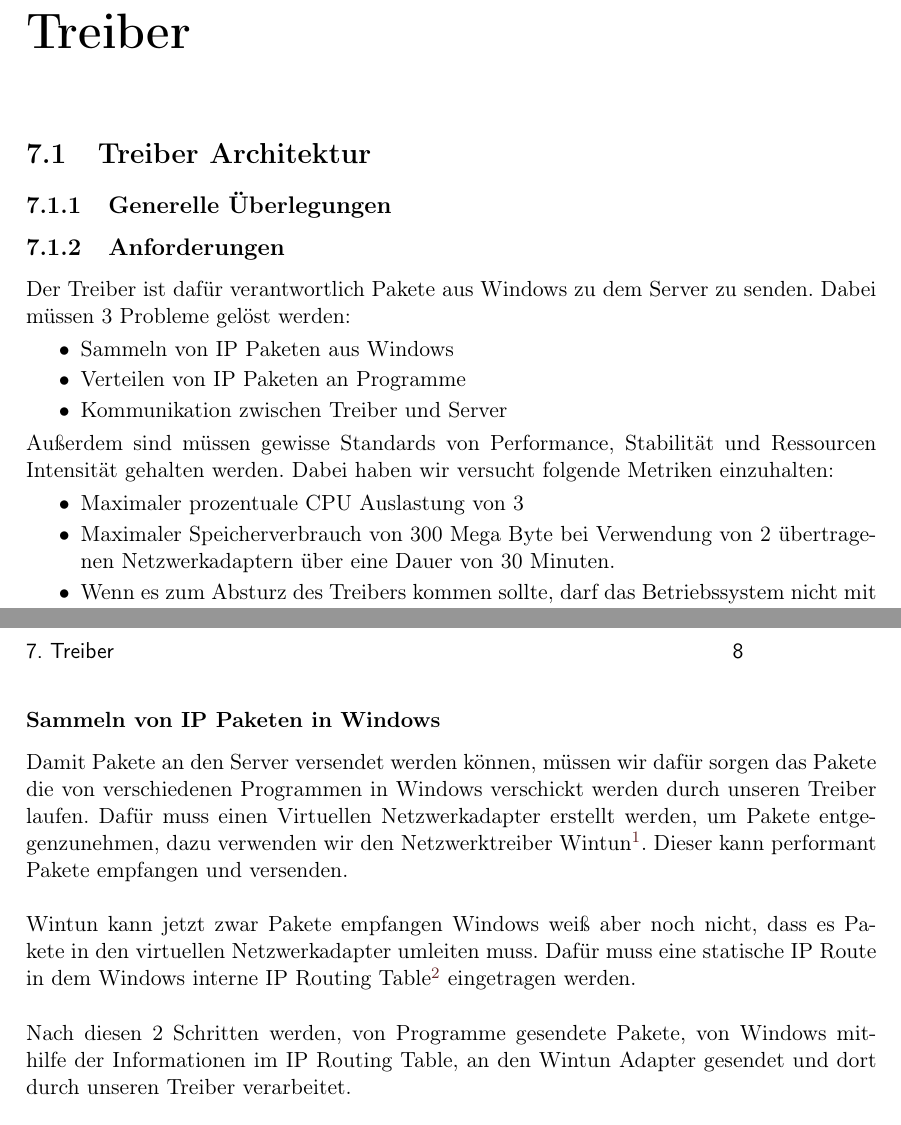
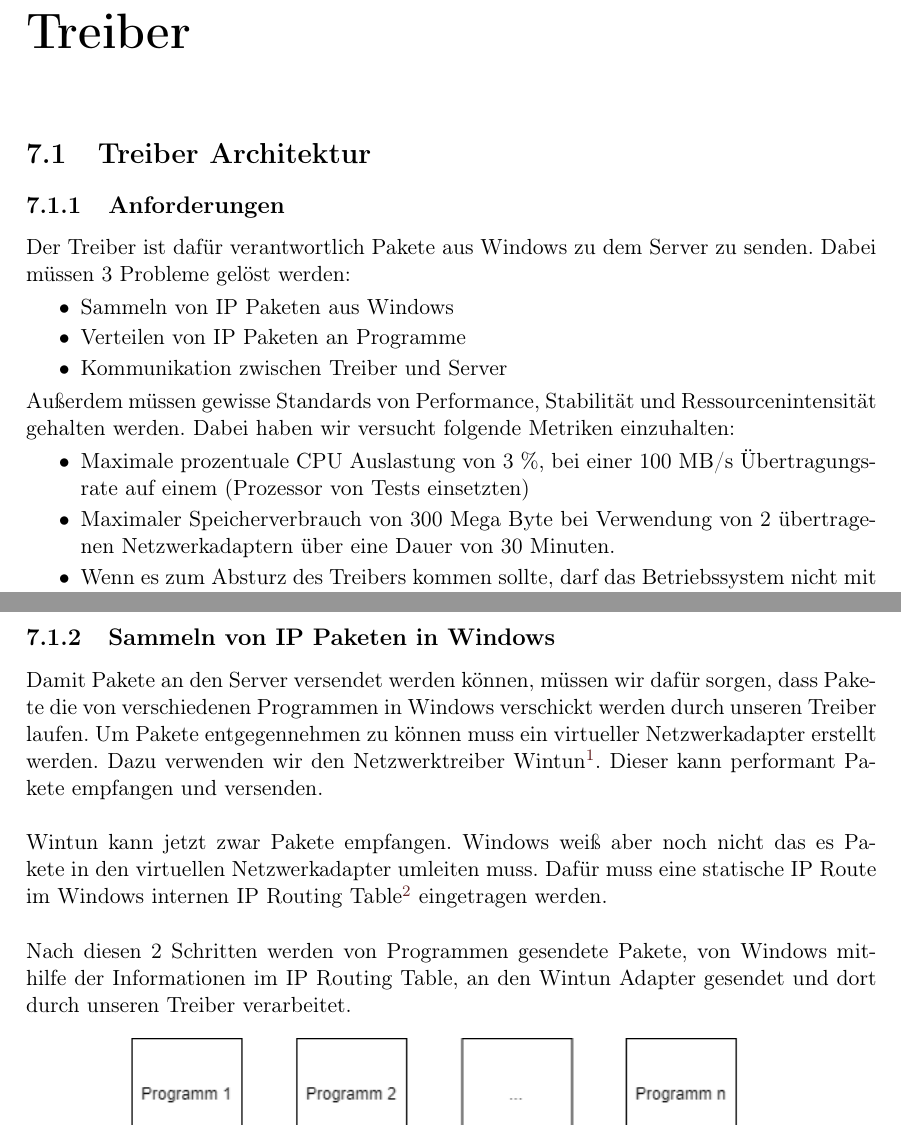
Before and after one commit to NetShare1/Schrift, a LaTeX thesis (_Diplomarbeit.tex, which reads driver.tex): two parts of pages 17 and 18 of 23 before the commit and two parts of pages 17 and 18 of 25 after it, joined at a grey line, cut so that both start at the same text. Compiled offline with pdfLaTeX.

Commit message:
Kapitel 7.1.3 und 7.1.4 geschrieben

```diff
--- a/driver.tex
+++ b/driver.tex
@@ -2,7 +2,6 @@
 \label{chap:Treiber}
 
 \section{Treiber Architektur}
-\subsection{Generelle Überlegungen}
 \subsection{Anforderungen}
 Der Treiber ist dafür verantwortlich Pakete aus Windows zu dem Server zu senden. Dabei müssen 3 Probleme gelöst werden:
 \begin{itemize}
@@ -10,9 +9,9 @@ Der Treiber ist dafür verantwortlich Pakete aus Windows zu dem Server zu senden
     \item Verteilen von IP Paketen an Programme
     \item Kommunikation zwischen Treiber und Server
 \end{itemize}
-Außerdem sind müssen gewisse Standards von Performance, Stabilität und Ressourcen Intensität gehalten werden. Dabei haben wir versucht folgende Metriken einzuhalten:
+Außerdem müssen gewisse Standards von Performance, Stabilität und Ressourcenintensität gehalten werden. Dabei haben wir versucht folgende Metriken einzuhalten:
 \begin{itemize}
-    \item Maximaler prozentuale CPU Auslastung von 3 %, bei einer 100 MB/s Übertragungsrate auf einem (Prozessor von Tests einsetzten)
+    \item Maximale prozentuale CPU Auslastung von 3 \%, bei einer 100 MB/s Übertragungsrate auf einem (Prozessor von Tests einsetzten)
     \item Maximaler Speicherverbrauch von 300 Mega Byte bei Verwendung von 2 übertragenen Netzwerkadaptern über eine Dauer von 30 Minuten.
     \item Wenn es zum Absturz des Treibers kommen sollte, darf das Betriebssystem nicht mit abstürzen.
     \item Der Treiber sollte weiter funktionieren, auch wenn während des Betriebs ein Netzwerkadapter ausfällt.
@@ -26,14 +25,14 @@ Zur Bedienungsfreundlichkeit wird eine CLI zur Verfügung gestellt mit welcher f
 \end{itemize}
 Die CLI soll über eine lokale TCP Verbindung mit dem Treiber kommunizieren damit sichergestellt werden kann das andere Komponenten leicht eingebunden werden können.
 \newpage
-\subsubsection{Sammeln von IP Paketen in Windows}
-Damit Pakete an den Server versendet werden können, müssen wir dafür sorgen das Pakete die von verschiedenen Programmen in Windows verschickt werden durch unseren Treiber laufen. Dafür muss einen Virtuellen Netzwerkadapter erstellt werden, um Pakete entgegenzunehmen, dazu verwenden wir den Netzwerktreiber Wintun\footnote[1]{\url{https://www.wintun.net/}, 2021-01-16 23:19 MEZ}. Dieser kann performant Pakete empfangen und versenden.
+\subsection{Sammeln von IP Paketen in Windows}
+Damit Pakete an den Server versendet werden können, müssen wir dafür sorgen, dass Pakete die von verschiedenen Programmen in Windows verschickt werden durch unseren Treiber laufen. Um Pakete entgegennehmen zu können muss ein virtueller Netzwerkadapter erstellt werden. Dazu verwenden wir den Netzwerktreiber Wintun\footnote[1]{\url{https://www.wintun.net/}, 2021-01-16 23:19 MEZ}. Dieser kann performant Pakete empfangen und versenden.
 \newline
 \newline
-Wintun kann jetzt zwar Pakete empfangen Windows weiß aber noch nicht, dass es Pakete in den virtuellen Netzwerkadapter umleiten muss. Dafür muss eine statische IP Route in dem Windows interne IP Routing Table\footnote[2]{\url{https://docs.microsoft.com/en-us/windows-server/administration/windows-commands/route_ws2008}, 2021-01-16 23:30 MEZ} eingetragen werden.
+Wintun kann jetzt zwar Pakete empfangen. Windows weiß aber noch nicht das es Pakete in den virtuellen Netzwerkadapter umleiten muss. Dafür muss eine statische IP Route im Windows internen IP Routing Table\footnote[2]{\url{https://docs.microsoft.com/en-us/windows-server/administration/windows-commands/route_ws2008}, 2021-01-16 23:30 MEZ} eingetragen werden.
 \newline
 \newline
-Nach diesen 2 Schritten werden, von Programme gesendete Pakete, von Windows mithilfe  der Informationen im IP Routing Table, an den Wintun Adapter gesendet und dort durch unseren Treiber verarbeitet.
+Nach diesen 2 Schritten werden von Programmen gesendete Pakete, von Windows mithilfe  der Informationen im IP Routing Table, an den Wintun Adapter gesendet und dort durch unseren Treiber verarbeitet.
 \begin{figure}[H]
     \centering
     \includegraphics[width=0.8\textwidth]{diagramm_sammel_von_ip_paketen.png}
```
Also changed, not shown: images/kommunikation_mit_internet.png (added), driver.tex (24 more changed lines).
